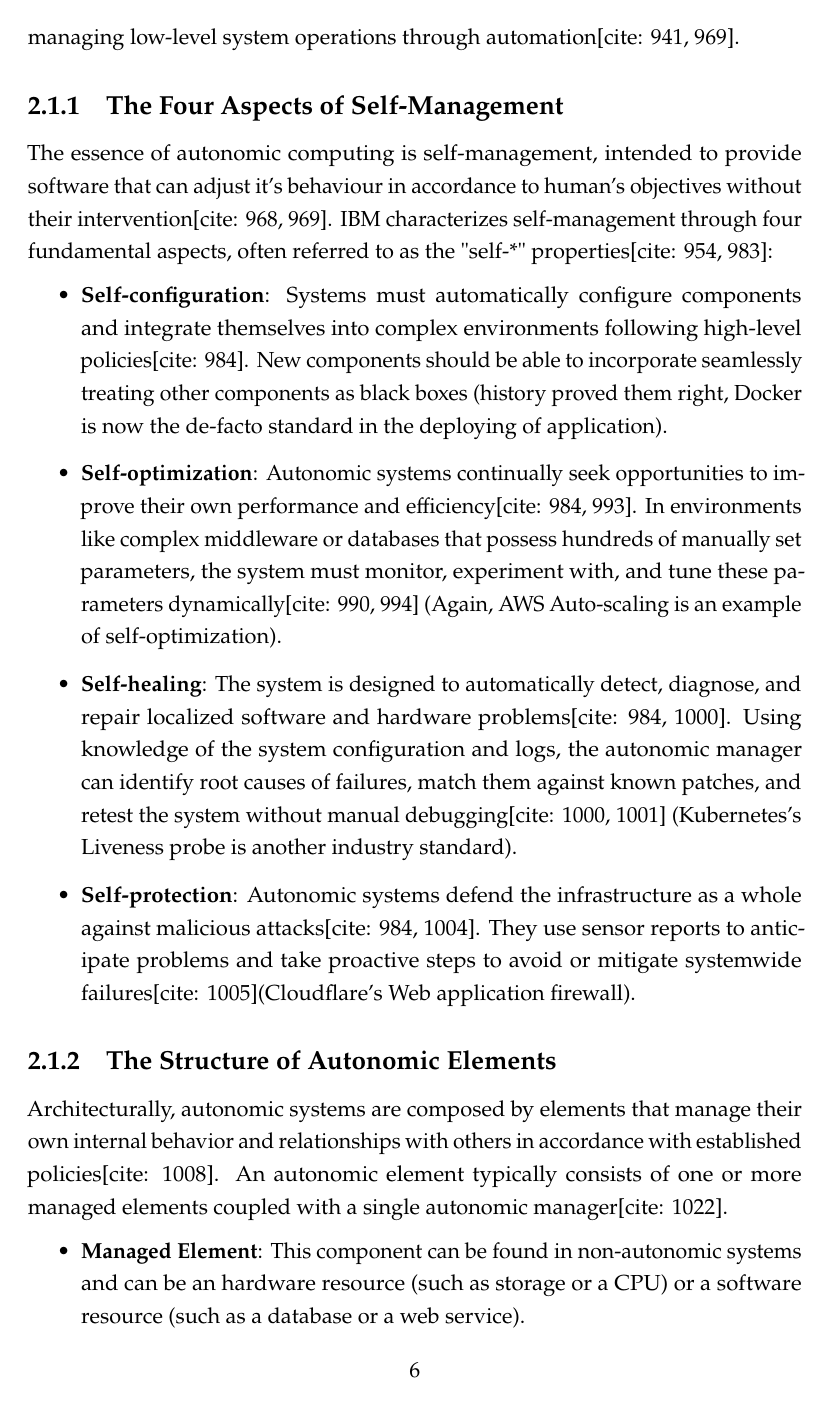
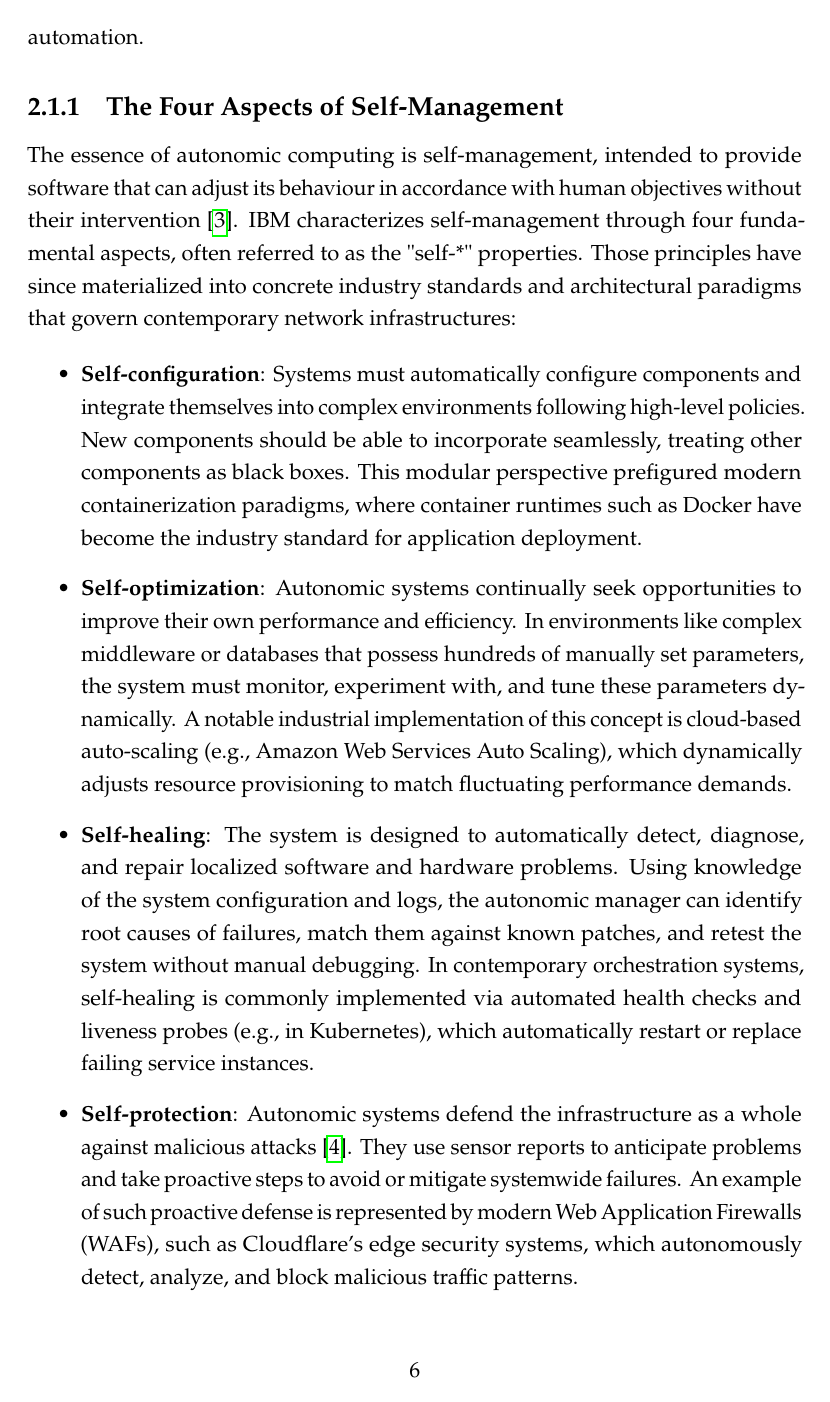
Before and after one commit to stigmatalgia/Tesi-SPS, a LaTeX thesis (main.tex, which reads Chapters/2-Technologies_Setting.tex): page 12 of 19 before the commit and page 12 of 20 after it. Compiled offline with pdfLaTeX.

Commit message:
Bibliography refined + better Self-* technology intro

```diff
--- a/Chapters/2-Technologies_Setting.tex
+++ b/Chapters/2-Technologies_Setting.tex
@@ -13,15 +13,15 @@ The paradigm of Autonomic Computing formally emerged in October 2001, when IBM r
 
-To address this problem IBM proposed the vision of autonomic computing: systems capable of managing themselves based on high-level objectives from human administrators[cite: 939, 940]. The term "autonomic" was chosen for its biological connotation, tracing an analogy to the human autonomic nervous system[cite: 940, 941]. Just as the biological system governs vital, low-level functions such as heart rate and body temperature without conscious effort, autonomic computing aims to free human administrators from the burden of managing low-level system operations through automation[cite: 941, 969].
+To address this problem, IBM proposed the vision of autonomic computing: systems capable of managing themselves based on high-level objectives from human administrators~\cite{kephart2003vision}. The term "autonomic" was chosen for its biological connotation, tracing an analogy to the human autonomic nervous system. Just as the biological system governs vital, low-level functions such as heart rate and body temperature without conscious effort, autonomic computing aims to free human administrators from the burden of managing low-level system operations through automation.
 
 \subsection{The Four Aspects of Self-Management}
-The essence of autonomic computing is self-management, intended to provide software that can adjust it's behaviour in accordance to human's objectives without their intervention[cite: 968, 969]. IBM characterizes self-management through four fundamental aspects, often referred to as the "self-*" properties[cite: 954, 983]:
+The essence of autonomic computing is self-management, intended to provide software that can adjust its behaviour in accordance with human objectives without their intervention~\cite{kephart2003vision}. IBM characterizes self-management through four fundamental aspects, often referred to as the "self-*" properties. Those principles have since materialized into concrete industry standards and architectural paradigms that govern contemporary network infrastructures:
 
 \begin{itemize}
-    \item \textbf{Self-configuration}: Systems must automatically configure components and integrate themselves into complex environments following high-level policies[cite: 984]. New components should be able to incorporate seamlessly treating other components as black boxes (history proved them right, Docker is now the de-facto standard in the deploying of application).
-    \item \textbf{Self-optimization}: Autonomic systems continually seek opportunities to improve their own performance and efficiency[cite: 984, 993]. In environments like complex middleware or databases that possess hundreds of manually set parameters, the system must monitor, experiment with, and tune these parameters dynamically[cite: 990, 994] (Again, AWS Auto-scaling is an example of self-optimization).
-    \item \textbf{Self-healing}: The system is designed to automatically detect, diagnose, and repair localized software and hardware problems[cite: 984, 1000]. Using knowledge of the system configuration and logs, the autonomic manager can identify root causes of failures, match them against known patches, and retest the system without manual debugging[cite: 1000, 1001] (Kubernetes's Liveness probe is another industry standard).
-    \item \textbf{Self-protection}: Autonomic systems defend the infrastructure as a whole against malicious attacks[cite: 984, 1004]. They use sensor reports to anticipate problems and take proactive steps to avoid or mitigate systemwide failures[cite: 1005](Cloudflare's Web application firewall).
+    \item \textbf{Self-configuration}: Systems must automatically configure components and integrate themselves into complex environments following high-level policies. New components should be able to incorporate seamlessly, treating other components as black boxes. This modular perspective prefigured modern containerization paradigms, where container runtimes such as Docker have become the industry standard for application deployment.
+    \item \textbf{Self-optimization}: Autonomic systems continually seek opportunities to improve their own performance and efficiency. In environments like complex middleware or databases that possess hundreds of manually set parameters, the system must monitor, experiment with, and tune these parameters dynamically. A notable industrial implementation of this concept is cloud-based auto-scaling (e.g., Amazon Web Services Auto Scaling), which dynamically adjusts resource provisioning to match fluctuating performance demands.
+    \item \textbf{Self-healing}: The system is designed to automatically detect, diagnose, and repair localized software and hardware problems. Using knowledge of the system configuration and logs, the autonomic manager can identify root causes of failures, match them against known patches, and retest the system without manual debugging. In contemporary orchestration systems, self-healing is commonly implemented via automated health checks and liveness probes (e.g., in Kubernetes), which automatically restart or replace failing service instances.
+    \item \textbf{Self-protection}: Autonomic systems defend the infrastructure as a whole against malicious attacks~\cite{yuan2014systematic}. They use sensor reports to anticipate problems and take proactive steps to avoid or mitigate systemwide failures. An example of such proactive defense is represented by modern Web Application Firewalls (WAFs), such as Cloudflare’s edge security systems, which autonomously detect, analyze, and block malicious traffic patterns.
 \end{itemize}
 
+
 \subsection{The Structure of Autonomic Elements}
-Architecturally, autonomic systems are composed by elements that manage their own internal behavior and relationships with others in accordance with established policies[cite: 1008]. An autonomic element typically consists of one or more managed elements coupled with a single autonomic manager[cite: 1022].
```
Also changed, not shown: References.bib (+11 -0 lines), out/main.bbl, out/main.pdf, Chapters/2-Technologies_Setting.tex (11 more changed lines), 1 other file.
